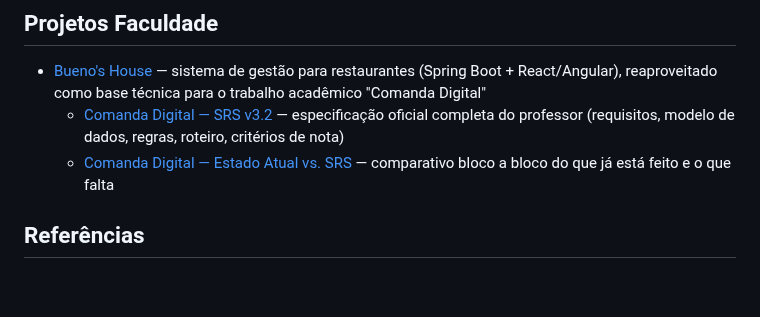
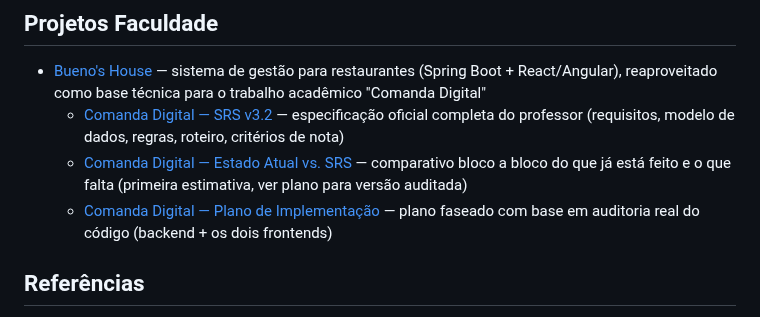
Before and after one commit to VitorTozeti/Obsidian-vitor, a Markdown page: _INDEX.md, the part around the change. Drawn GitHub-style; blank space fills up the shorter version.

Commit message:
Atualização do Vault: 2026-09-25 08:16:49

```diff
--- a/_INDEX.md
+++ b/_INDEX.md
@@ -50,7 +50,8 @@
 ## Projetos Faculdade
 - [Bueno's House](projetos-faculdade/bueno-s-house/bueno-s-house.md) — sistema de gestão para restaurantes (Spring Boot + React/Angular), reaproveitado como base técnica para o trabalho acadêmico "Comanda Digital"
   - [Comanda Digital — SRS v3.2](projetos-faculdade/bueno-s-house/comanda-digital-srs.md) — especificação oficial completa do professor (requisitos, modelo de dados, regras, roteiro, critérios de nota)
-  - [Comanda Digital — Estado Atual vs. SRS](projetos-faculdade/bueno-s-house/comanda-digital-estado.md) — comparativo bloco a bloco do que já está feito e o que falta
+  - [Comanda Digital — Estado Atual vs. SRS](projetos-faculdade/bueno-s-house/comanda-digital-estado.md) — comparativo bloco a bloco do que já está feito e o que falta (primeira estimativa, ver plano para versão auditada)
+  - [Comanda Digital — Plano de Implementação](projetos-faculdade/bueno-s-house/comanda-digital-plano.md) — plano faseado com base em auditoria real do código (backend + os dois frontends)
 
 ## Referências
 - ⭐ [Mapa de Projetos](referencias/mapa-projetos.md) — carregamento de contexto: por projeto, o hub, o repo real no disco e as refs sempre-considerar (COMECE AQUI ao entrar num projeto)
```
Also changed, not shown: projetos-faculdade/bueno-s-house/comanda-digital-plano.md (added, +104 -0 lines).
